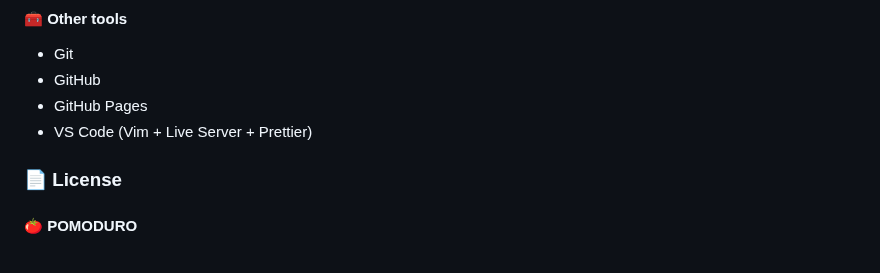
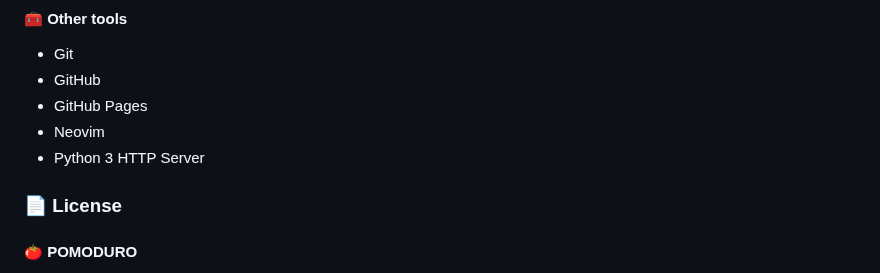
Before and after one commit to egargo/pomoduro, a Markdown page: README.md, the part around the change. GitHub-like rendering.

Commit message:
docs: change the tools used section

```diff
--- a/README.md
+++ b/README.md
@@ -81,7 +81,8 @@ See known bugs [here](./BUGS.md).
 -   Git
 -   GitHub
 -   GitHub Pages
--   VS Code (Vim + Live Server + Prettier)
+-   Neovim
+-   Python 3 HTTP Server
 
 ### 📄 License
 
```
